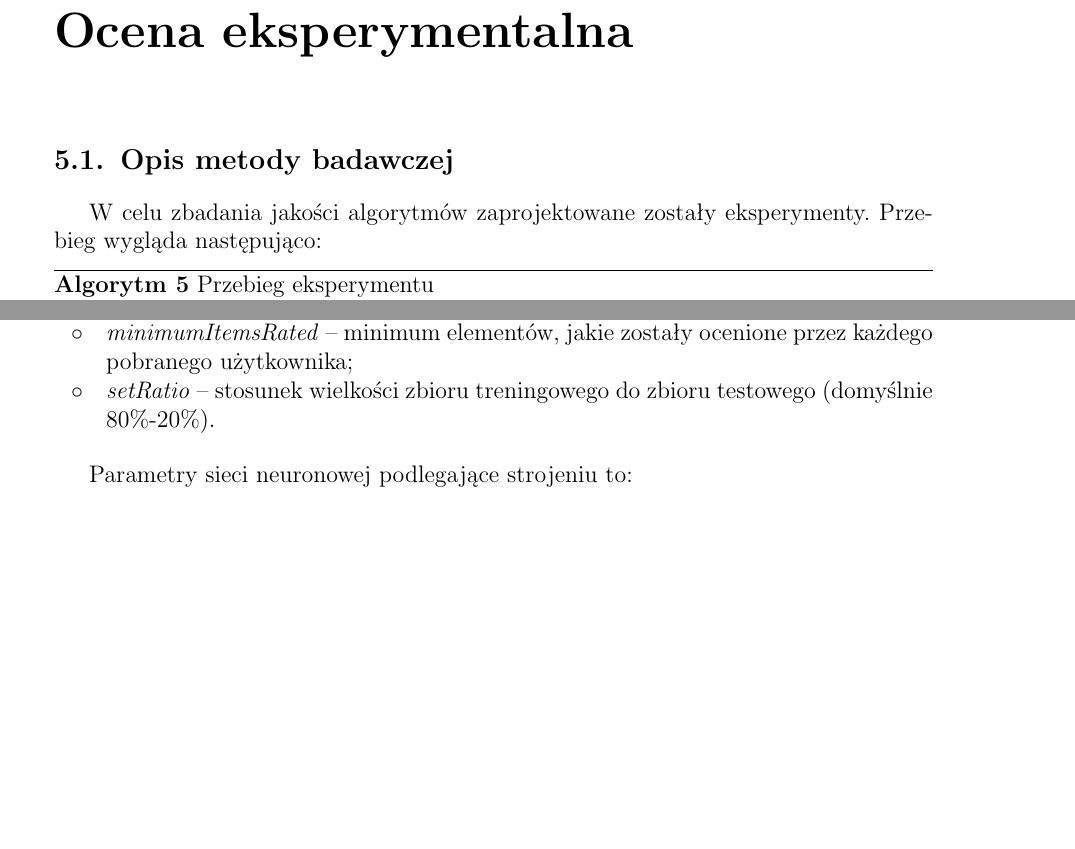
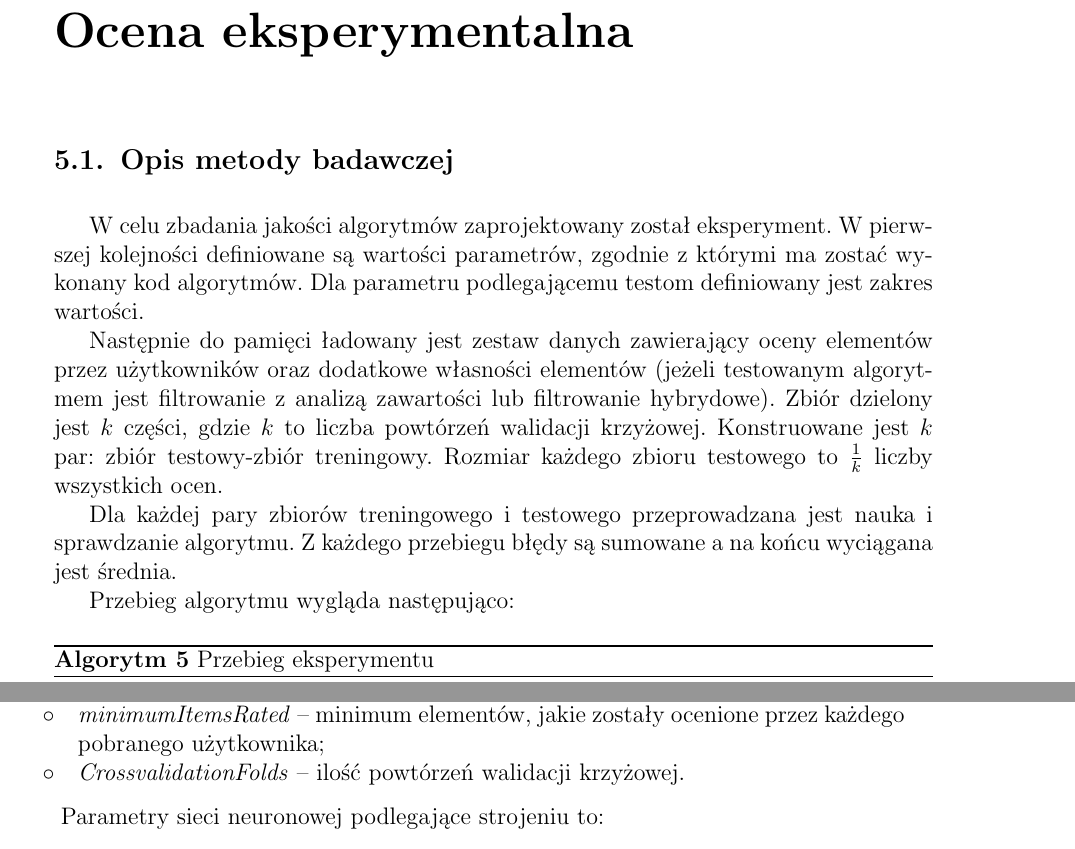
Before and after one commit to kathrine0/MasterThesisText, a LaTeX thesis (main.tex): two parts of pages 35 and 39 of 56 before the commit and two parts of pages 35 and 38 of 54 after it, joined at a grey line, cut so that both start at the same text, the shorter picture padded with empty space. Compiled offline with pdfLaTeX.

Commit message:
opis metody badawczej

```diff
--- a/main.tex
+++ b/main.tex
@@ -923,7 +923,14 @@ ABSTRACT EN
 \shortTitle{Ocena eksperymentalna}
 	\section{Opis metody badawczej}
 
-		W celu zbadania jakości algorytmów zaprojektowane zostały eksperymenty. Przebieg wygląda następująco:
+		W celu zbadania jakości algorytmów zaprojektowany został eksperyment. W pierwszej kolejności definiowane są wartości parametrów, zgodnie z którymi ma zostać wykonany kod algorytmów.
+		Dla parametru podlegającemu testom definiowany jest zakres wartości.
+
+		Następnie do pamięci ładowany jest zestaw danych zawierający oceny elementów przez użytkowników oraz dodatkowe własności elementów (jeżeli testowanym algorytmem jest filtrowanie z analizą zawartości lub filtrowanie hybrydowe). Zbiór dzielony jest $k$ części, gdzie $k$ to liczba powtórzeń walidacji krzyżowej. Konstruowane jest $k$ par: zbiór testowy-zbiór treningowy. Rozmiar każdego zbioru testowego to $\frac{1}{k}$ liczby wszystkich ocen.
+
+		Dla każdej pary zbiorów treningowego i testowego przeprowadzana jest nauka i sprawdzanie algorytmu. Z każdego przebiegu błędy są sumowane a na końcu wyciągana jest średnia.
+
+		Przebieg algorytmu wygląda następująco:
 
 		\def\alghoritm6{Przebieg eksperymentu}
 		\begin{breakablealgorithm}
@@ -1087,7 +1089,7 @@ ABSTRACT EN
 		 	\item \textit{cbUsersCount} -- liczba użytkowników do pobrania do filtrowania z analizą zawartości;
 		 	\item \textit{cfUsersCount} -- liczba użytkowników do pobrania do filtrowania kolaboratywnego;
 		 	\item \textit{minimumItemsRated} -- minimum elementów, jakie zostały ocenione przez każdego pobranego użytkownika;
-		 	\item \textit{setRatio} -- stosunek wielkości zbioru treningowego do zbioru testowego (domyślnie 80\%-20\%).
+		 	\item \textit{CrossvalidationFolds} -- ilość powtórzeń walidacji krzyżowej.
 		 \end{itemize}
 
 		 Parametry sieci neuronowej podlegające strojeniu to:
```
Also changed, not shown: img/program.png, main.pdf, main.tex (10 more changed lines), 7 other files.
